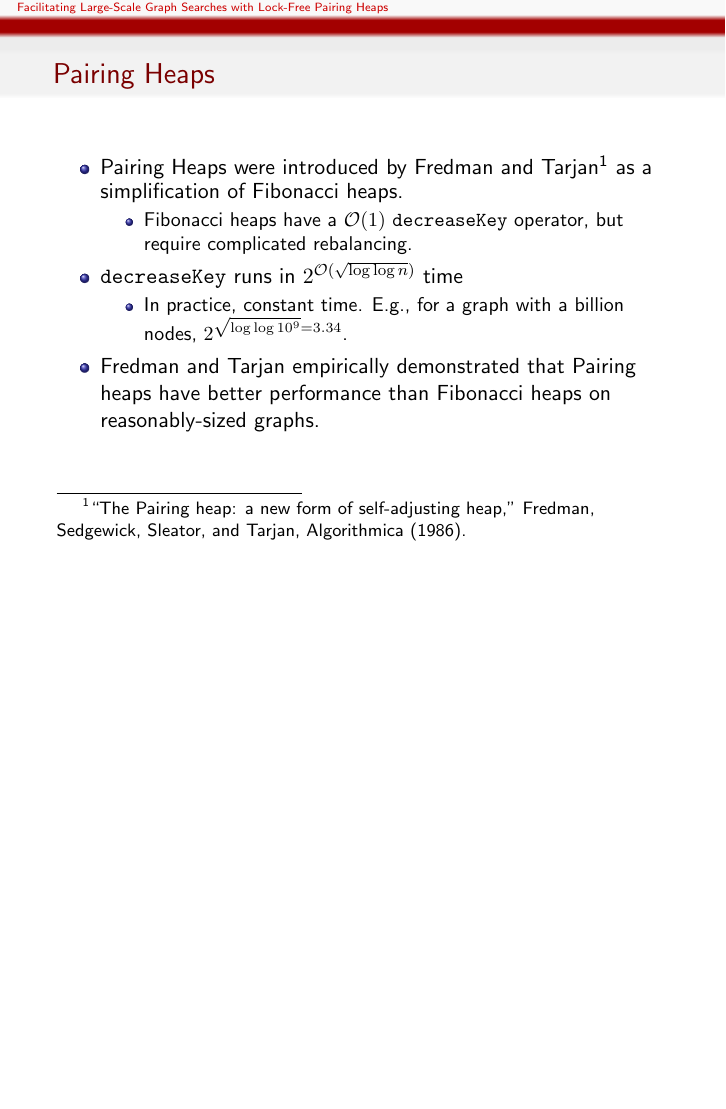
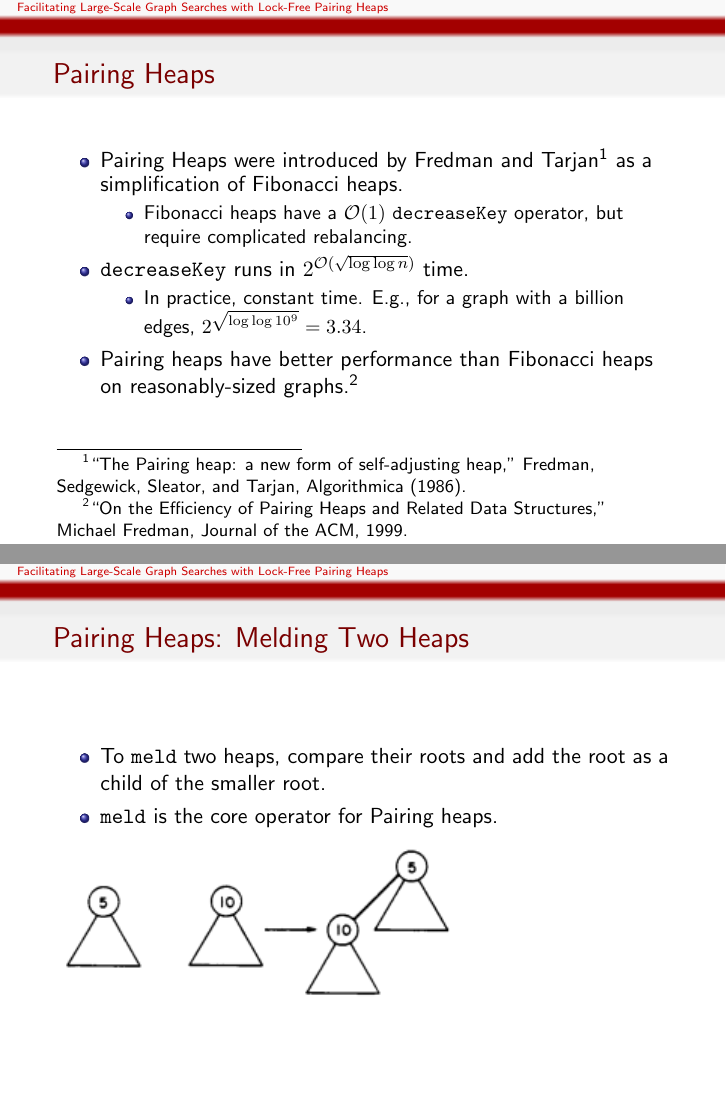
Before and after one commit to jerr0328/Lock-Free-Pairing-Heap, LaTeX slides (tex/pres/pres.tex): page 14 of 18 before the commit and pages 14 and 15 of 18 after it, the two joined at a grey line, the shorter picture padded with empty space. Compiled offline with pdfLaTeX.

Commit message:
Fixed descriptions for Pairing heap and added a description for meld.

```diff
--- a/tex/pres/pres.tex
+++ b/tex/pres/pres.tex
@@ -169,20 +169,23 @@
 \begin{frame}{Pairing Heaps}
   \begin{itemize}
     \item Pairing Heaps were introduced by Fredman and Tarjan\footnote{``The Pairing heap: a new form of self-adjusting heap,'' Fredman, Sedgewick, Sleator, and Tarjan, Algorithmica (1986).} as a simplification of Fibonacci heaps.
-      \begin{itemize}
+     \begin{itemize}
         \item Fibonacci heaps have a $\mathcal{O}(1)$ \texttt{decreaseKey} operator, but require complicated rebalancing.
       \end{itemize}
-    \item \texttt{decreaseKey} runs in $2^{\mathcal{O}(\sqrt{\log \log n})}$
-        time
+    \item \texttt{decreaseKey} runs in $2^{\mathcal{O}(\sqrt{\log \log n})}$ time.
         \begin{itemize}
-          \item In practice, constant time. E.g., for a graph with a billion nodes,
-            $2^\sqrt{\log \log 10^9} = 3.34$.
+          \item In practice, constant time. E.g., for a graph with a billion edges, $2^{\sqrt{\log \log 10^9}} = 3.34$.
         \end{itemize}
-      \item Fredman and Tarjan empirically demonstrated that Pairing heaps have better performance than Fibonacci heaps on reasonably-sized graphs.
+      \item Pairing heaps have better performance than Fibonacci heaps on reasonably-sized graphs.\footnote{``On the Efficiency of Pairing Heaps and Related Data Structures,'' Michael Fredman, Journal of the ACM, 1999.}
   \end{itemize}
 \end{frame}
 
 \begin{frame}{Pairing Heaps: Melding Two Heaps}
+  \begin{itemize}
+    \item To \texttt{meld} two heaps, compare their roots and add the root
+      as a child of the smaller root.
+    \item \texttt{meld} is the core operator for Pairing heaps.
+  \end{itemize}
   \includegraphics[scale=1.0]{img/meld.png}
 \end{frame}
 
```
Also changed, not shown: tex/pres/pres.pdf, 1 other file.
